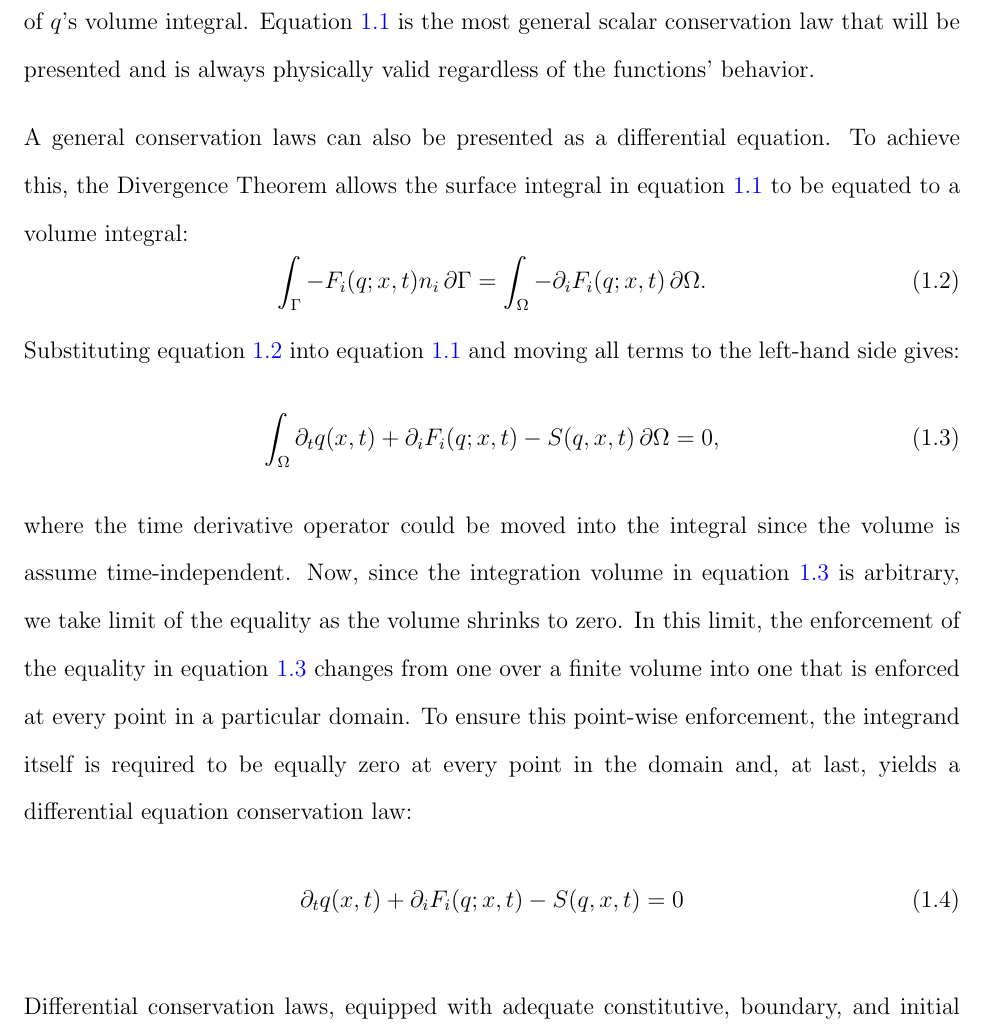
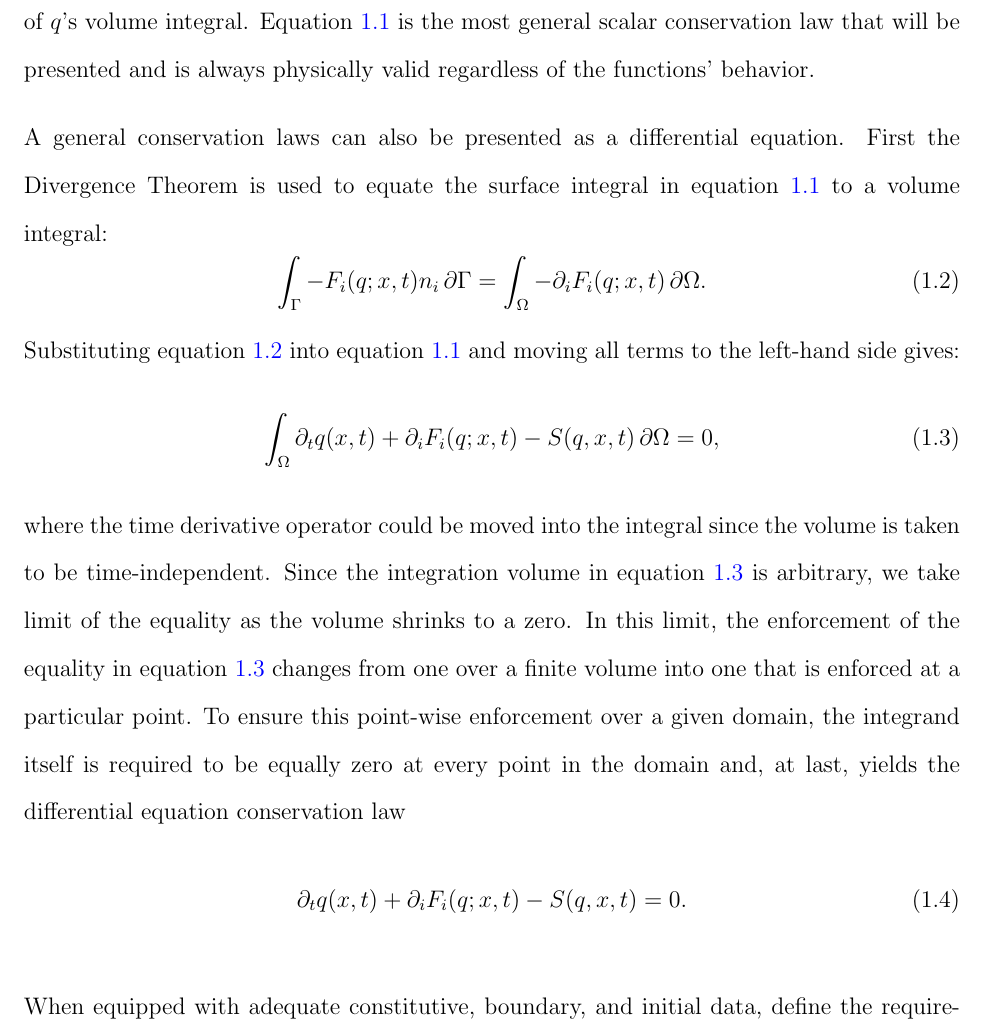
Before and after one commit to troyhaskin/Dissertation, a LaTeX thesis (Pieces/DerivationOfControlVolumeEquations/Main.tex): part of page 2 of 4, cut so that both start at the same text. Compiled offline with pdfLaTeX.

Commit message:
Change: Work on CV equations Piece

```diff
--- a/Pieces/DerivationOfControlVolumeEquations/Main.tex
+++ b/Pieces/DerivationOfControlVolumeEquations/Main.tex
@@ -55,7 +55,7 @@ The negative sign in the surface integral ensures that outward fluxes act as sin
 \Cref{Eqn:GeneralIntegralCLaw} is the most general scalar conservation law that will be presented and is always physically valid regardless of the functions' behavior.
 
 A general conservation laws can also be presented as a differential equation.
-To achieve this, the Divergence Theorem allows the surface integral in \cref{Eqn:GeneralIntegralCLaw} to be equated to a volume integral:
+First the Divergence Theorem is used to equate the surface integral in \cref{Eqn:GeneralIntegralCLaw} to a volume integral:
 \begin{equation}
     \IntS -F_i(q;x,t) n_i\dS = \IntV - \pdi F_i(q;x,t) \dV.
     \label{Eqn:SurfToVol}
@@ -65,18 +65,17 @@ Substituting \cref{Eqn:SurfToVol} into \cref{Eqn:GeneralIntegralCLaw} and moving
     \IntV \pdt\q(x,t) + \pdi F_i(q;x,t) - S(q,x,t) \dV = 0,
     \label{Eqn:PreDifferentialForm}
 \end{equation}
-where the time derivative operator could be moved into the integral since the volume is assume time-independent.
-Now, since the integration volume in \cref{Eqn:PreDifferentialForm} is arbitrary, we take limit of the equality as the volume shrinks to zero.
-In this limit, the enforcement of the equality in \cref{Eqn:PreDifferentialForm} changes from one over a finite volume into one that is enforced at every point in a particular domain.
-To ensure this point-wise enforcement, the integrand itself is required to be equally zero at every point in the domain and, at last, yields a differential equation conservation law:
-\begin{equation}%
-    \pdt\q(x,t) + \pdi F_i(q;x,t) - S(q,x,t) = 0
+where the time derivative operator could be moved into the integral since the volume is taken to be time-independent.
+Since the integration volume in \cref{Eqn:PreDifferentialForm} is arbitrary, we take limit of the equality as the volume shrinks to a zero.
+In this limit, the enforcement of the equality in \cref{Eqn:PreDifferentialForm} changes from one over a finite volume into one that is enforced at a particular point.
+To ensure this point-wise enforcement over a given domain, the integrand itself is required to be equally zero at every point in the domain and, at last, yields the differential equation conservation law
+\begin{equation}
+    \pdt\q(x,t) + \pdi F_i(q;x,t) - S(q,x,t) = 0.
     \label{Eqn:GeneralDifferentialCLaw}
 \end{equation}
 
 
-
-Differential conservation laws, equipped with adequate constitutive, boundary, and initial data, define the requirements for all sufficiently smooth functions that describe how the conserved quantities evolve at every point in space-time.
+When equipped with adequate constitutive, boundary, and initial data, define the requirements for all sufficiently smooth functions that describe how the conserved quantities evolve at every point in space-time.
 
 However, solving for these functions for an arbitrary set of laws and data is a formidable, if not impossible, task.
 Therefore, solutions are often left to numerical methods.
```
Also changed, not shown: Pieces/DerivationOfControlVolumeEquations/Main.pdf, Report/_Prelim.pdf.
